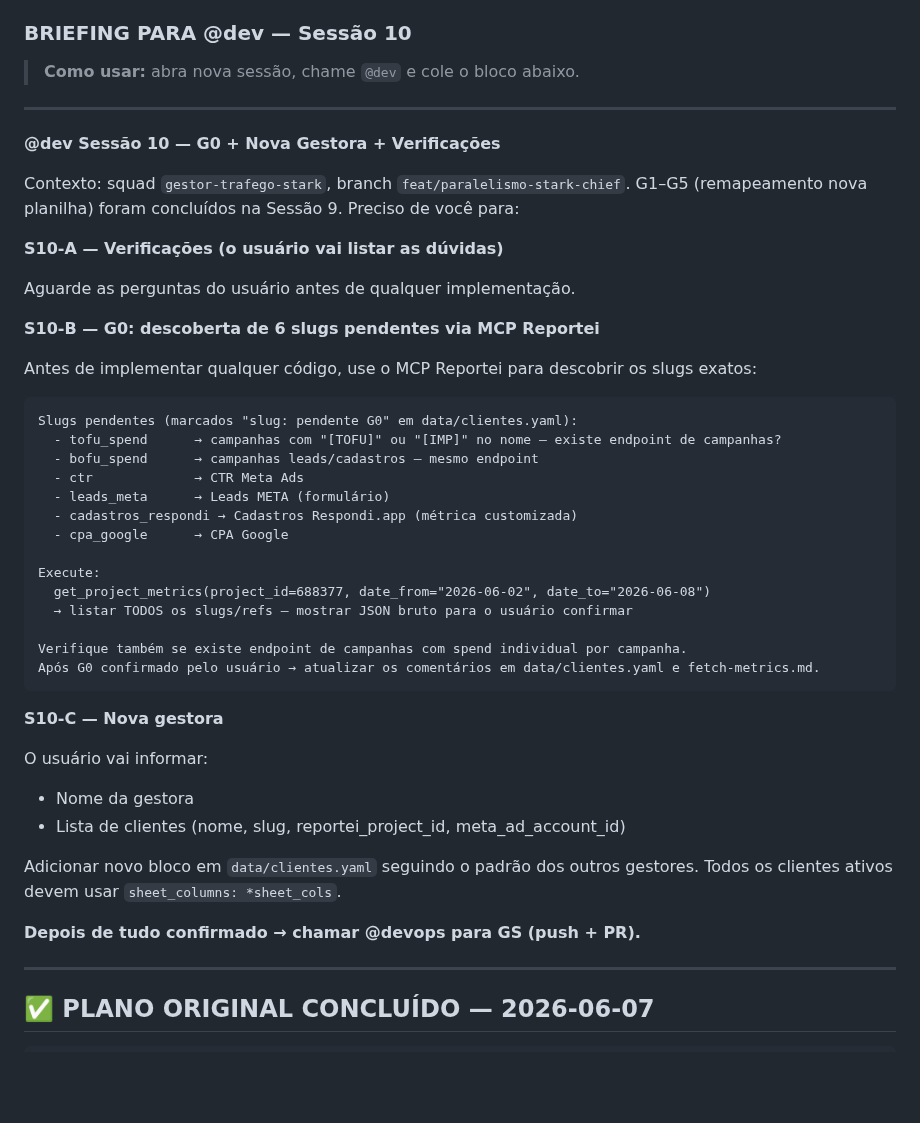
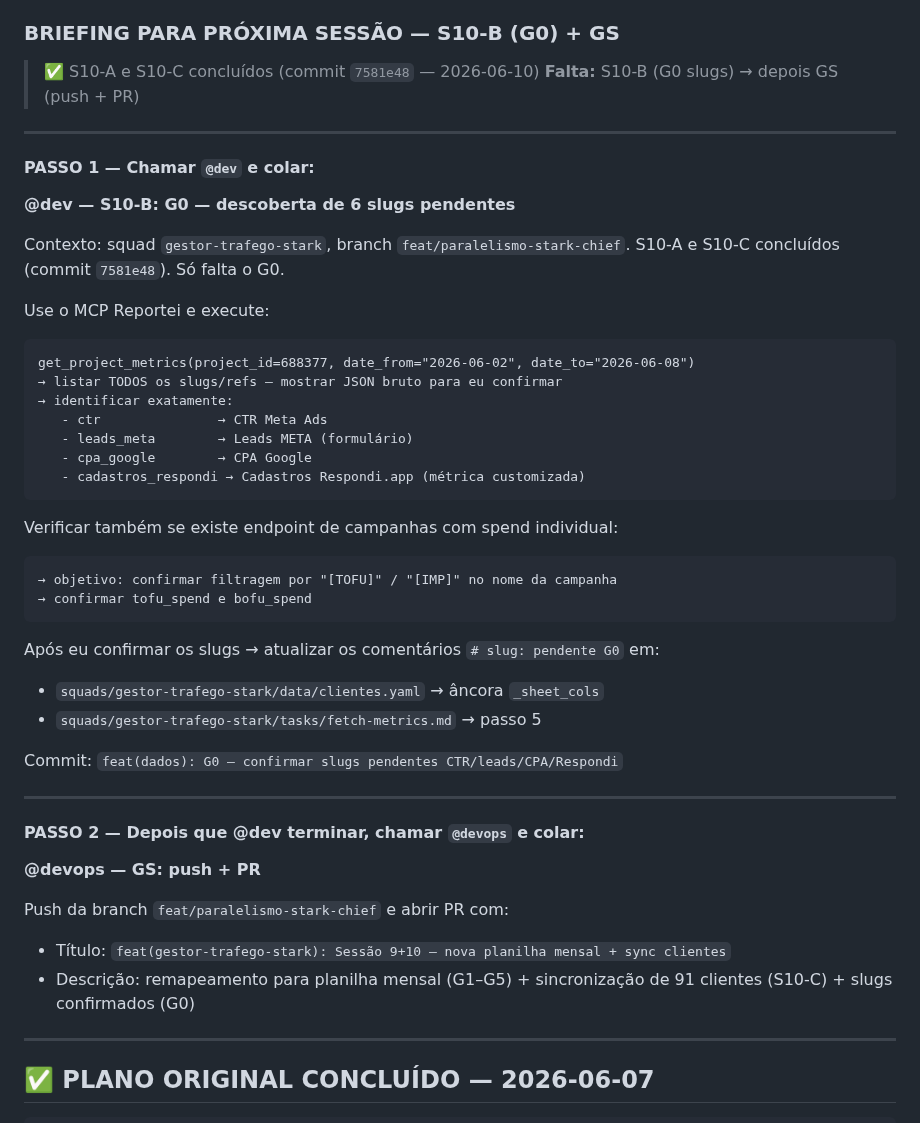
Before and after one commit to ViniStark00/calculadora-aiox, a Markdown page: SQUADS/gestor-trafego-stark/EXECUTION-PLAN.md, the part around the change. Rendered like a GitHub page; blank space fills up the shorter version.

Commit message:
docs(plan): handoff S10-B — briefing @dev (G0) + @devops (GS) para próxima sessão
Co-Authored-By: Claude Sonnet 4.6 <noreply@anthropic.com>

````diff
--- a/SQUADS/gestor-trafego-stark/EXECUTION-PLAN.md
+++ b/SQUADS/gestor-trafego-stark/EXECUTION-PLAN.md
@@ -231,52 +231,53 @@ GS  @devops  push + PR repo Gustavo             ⬜ PENDENTE
 - Novo cliente: Dra. Ana Cecília → `wallison`, META `1050461709389701`, Reportei pendente
 - Pendente para depois: Stark Marketing (META `676220449475191`, sem Reportei próprio)
 
-### BRIEFING PARA @dev — Sessão 10
+### BRIEFING PARA PRÓXIMA SESSÃO — S10-B (G0) + GS
 
-> **Como usar:** abra nova sessão, chame `@dev` e cole o bloco abaixo.
+> ✅ S10-A e S10-C concluídos (commit `7581e48` — 2026-06-10)
+> **Falta:** S10-B (G0 slugs) → depois GS (push + PR)
 
 ---
 
-**@dev Sessão 10 — G0 + Nova Gestora + Verificações**
+#### PASSO 1 — Chamar `@dev` e colar:
+
+**@dev — S10-B: G0 — descoberta de 6 slugs pendentes**
 
 Contexto: squad `gestor-trafego-stark`, branch `feat/paralelismo-stark-chief`.
-G1–G5 (remapeamento nova planilha) foram concluídos na Sessão 9. Preciso de você para:
+S10-A e S10-C concluídos (commit `7581e48`). Só falta o G0.
 
-**S10-A — Verificações (o usuário vai listar as dúvidas)**
-
-Aguarde as perguntas do usuário antes de qualquer implementação.
-
-**S10-B — G0: descoberta de 6 slugs pendentes via MCP Reportei**
-
-Antes de implementar qualquer código, use o MCP Reportei para descobrir os slugs exatos:
+Use o MCP Reportei e execute:
 
 ```
-Slugs pendentes (marcados "slug: pendente G0" em data/clientes.yaml):
-  - tofu_spend      → campanhas com "[TOFU]" ou "[IMP]" no nome — existe endpoint de campanhas?
-  - bofu_spend      → campanhas leads/cadastros — mesmo endpoint
-  - ctr             → CTR Meta Ads
-  - leads_meta      → Leads META (formulário)
-  - cadastros_respondi → Cadastros Respondi.app (métrica customizada)
-  - cpa_google      → CPA Google
-
-Execute:
-  get_project_metrics(project_id=688377, date_from="2026-06-02", date_to="2026-06-08")
-  → listar TODOS os slugs/refs — mostrar JSON bruto para o usuário confirmar
-
-Verifique também se existe endpoint de campanhas com spend individual por campanha.
-Após G0 confirmado pelo usuário → atualizar os comentários em data/clientes.yaml e fetch-metrics.md.
+get_project_metrics(project_id=688377, date_from="2026-06-02", date_to="2026-06-08")
+→ listar TODOS os slugs/refs — mostrar JSON bruto para eu confirmar
+→ identificar exatamente:
+   - ctr               → CTR Meta Ads
+   - leads_meta        → Leads META (formulário)
+   - cpa_google        → CPA Google
+   - cadastros_respondi → Cadastros Respondi.app (métrica customizada)
 ```
 
-**S10-C — Nova gestora**
+Verificar também se existe endpoint de campanhas com spend individual:
+```
+→ objetivo: confirmar filtragem por "[TOFU]" / "[IMP]" no nome da campanha
+→ confirmar tofu_spend e bofu_spend
+```
 
-O usuário vai informar:
-- Nome da gestora
-- Lista de clientes (nome, slug, reportei_project_id, meta_ad_account_id)
+Após eu confirmar os slugs → atualizar os comentários `# slug: pendente G0` em:
+- `squads/gestor-trafego-stark/data/clientes.yaml` → âncora `_sheet_cols`
+- `squads/gestor-trafego-stark/tasks/fetch-metrics.md` → passo 5
 
-Adicionar novo bloco em `data/clientes.yaml` seguindo o padrão dos outros gestores.
-Todos os clientes ativos devem usar `sheet_columns: *sheet_cols`.
+Commit: `feat(dados): G0 — confirmar slugs pendentes CTR/leads/CPA/Respondi`
 
-**Depois de tudo confirmado → chamar @devops para GS (push + PR).**
+---
+
+#### PASSO 2 — Depois que @dev terminar, chamar `@devops` e colar:
+
+**@devops — GS: push + PR**
+
+Push da branch `feat/paralelismo-stark-chief` e abrir PR com:
+- Título: `feat(gestor-trafego-stark): Sessão 9+10 — nova planilha mensal + sync clientes`
+- Descrição: remapeamento para planilha mensal (G1–G5) + sincronização de 91 clientes (S10-C) + slugs confirmados (G0)
 
 ---
 
````
